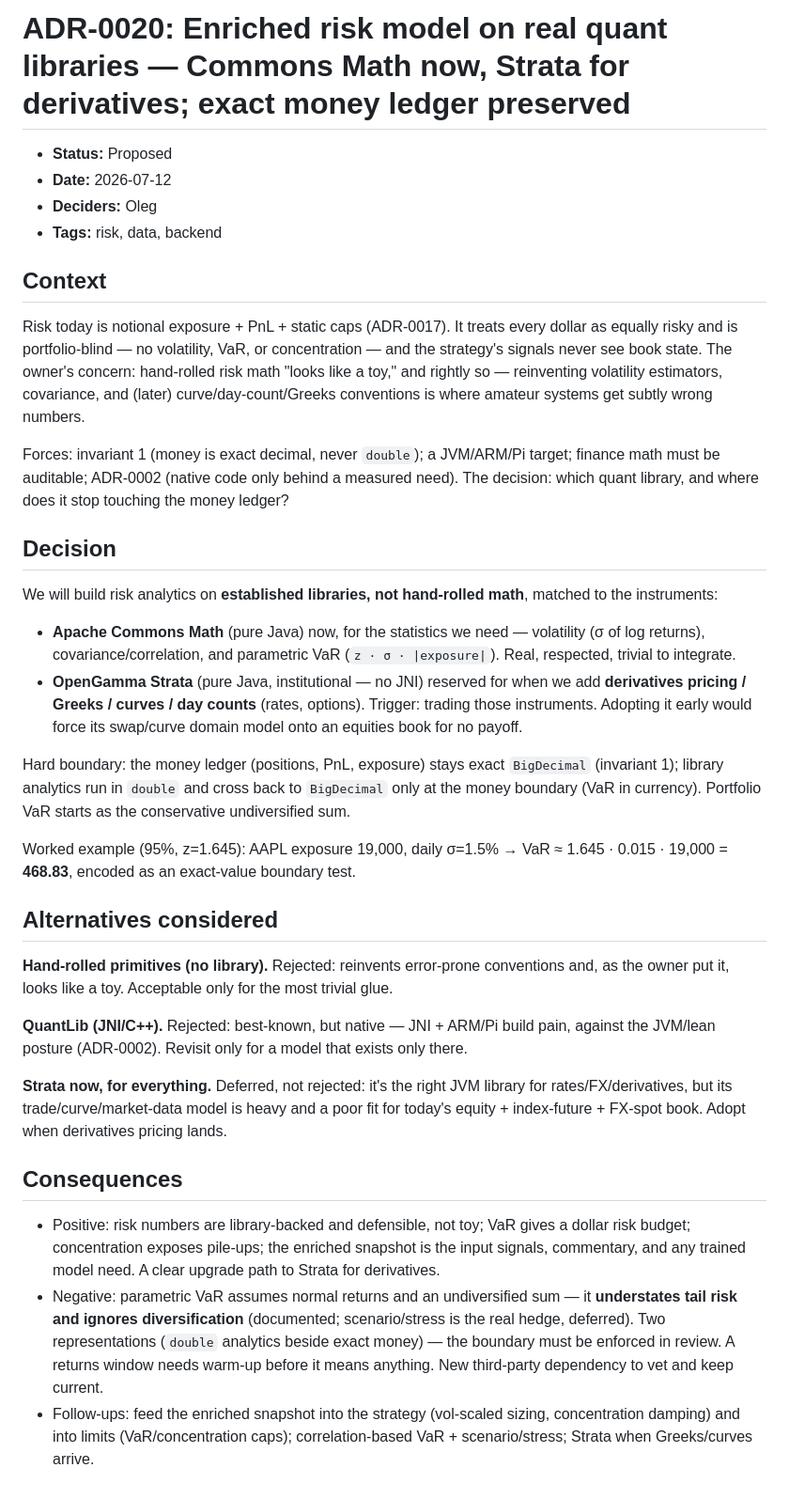
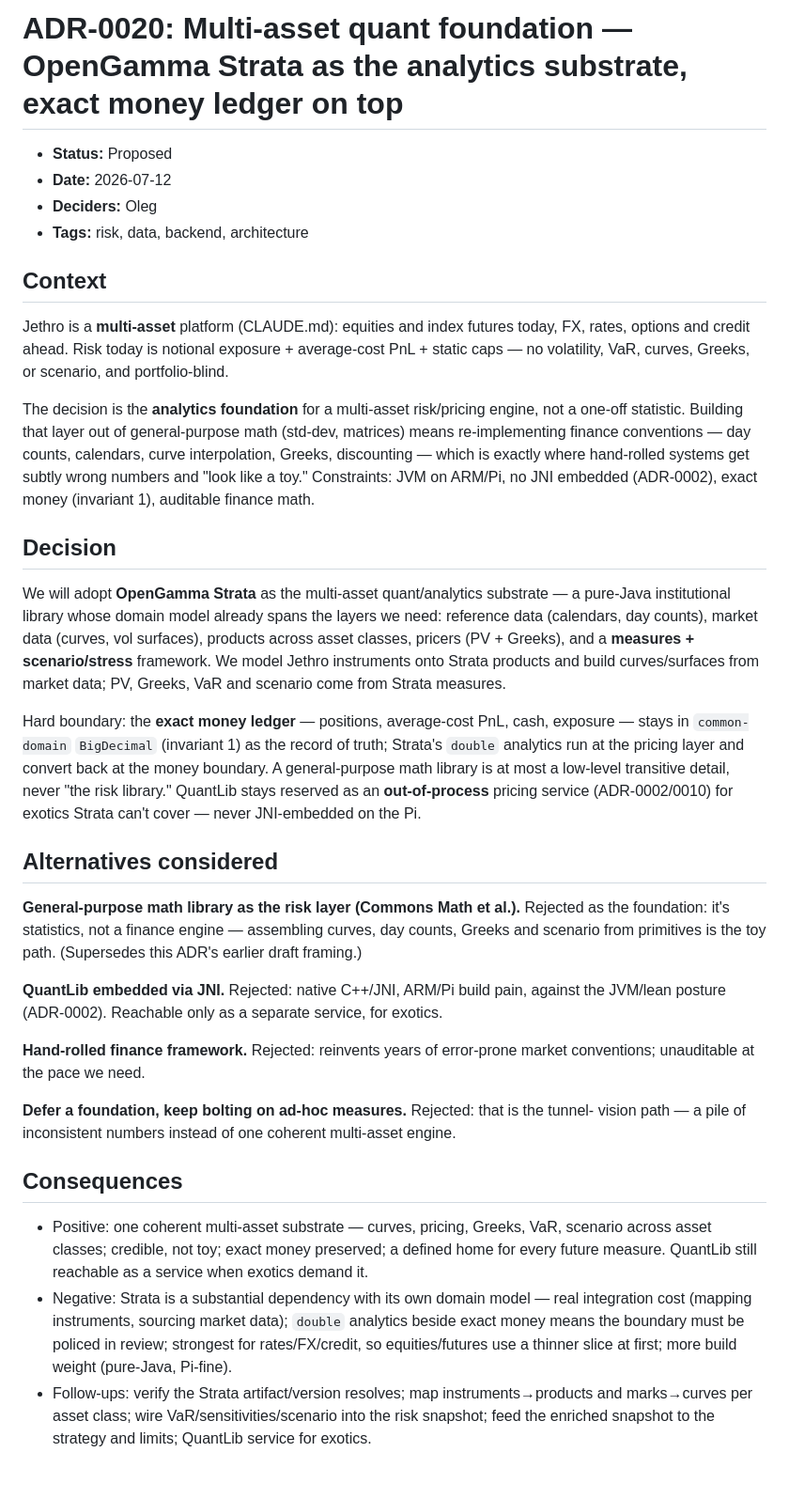
Before and after one commit to teoleg/jethro, a Markdown page: docs/adr/0020-enriched-risk-model.md, the part around the change. Shown at 94% size. Rendered like a GitHub page.

Commit message:
docs(adr): reshape 0020 into the multi-asset quant-foundation decision (Strata)
Corrects a tactical framing: the decision isn't "which math lib for a std-dev," it's
the analytics foundation for a MULTI-ASSET risk/pricing engine. Adopt OpenGamma Strata
(pure-Java, institutional — curves, products, pricers/Greeks, measures + scenario across
asset classes) as the substrate; keep the exact BigDecimal money ledger on top; general-
purpose math is a low-level detail, not the risk library; QuantLib reserved as an
out-of-process service for exotics. Supersedes this ADR's earlier Commons-Math framing.

Co-Authored-By: Claude Opus 4.8 <noreply@anthropic.com>
Claude-Session: https://claude.ai/code/session_01GqJXPgg8rxagZMYZTnrRqo

```diff
--- a/docs/adr/0020-enriched-risk-model.md
+++ b/docs/adr/0020-enriched-risk-model.md
@@ -1,65 +1,63 @@
-# ADR-0020: Enriched risk model on real quant libraries — Commons Math now, Strata for derivatives; exact money ledger preserved
+# ADR-0020: Multi-asset quant foundation — OpenGamma Strata as the analytics substrate, exact money ledger on top
 
 - **Status:** Proposed
 - **Date:** 2026-07-12
 - **Deciders:** Oleg
-- **Tags:** risk, data, backend
+- **Tags:** risk, data, backend, architecture
 
 ## Context
 
-Risk today is notional exposure + PnL + static caps (ADR-0017). It treats every dollar as
-equally risky and is portfolio-blind — no volatility, VaR, or concentration — and the
-strategy's signals never see book state. The owner's concern: hand-rolled risk math "looks
-like a toy," and rightly so — reinventing volatility estimators, covariance, and (later)
-curve/day-count/Greeks conventions is where amateur systems get subtly wrong numbers.
+Jethro is a **multi-asset** platform (CLAUDE.md): equities and index futures today, FX,
+rates, options and credit ahead. Risk today is notional exposure + average-cost PnL +
+static caps — no volatility, VaR, curves, Greeks, or scenario, and portfolio-blind.
 
-Forces: invariant 1 (money is exact decimal, never `double`); a JVM/ARM/Pi target;
-finance math must be auditable; ADR-0002 (native code only behind a measured need). The
-decision: which quant library, and where does it stop touching the money ledger?
+The decision is the **analytics foundation** for a multi-asset risk/pricing engine, not a
+one-off statistic. Building that layer out of general-purpose math (std-dev, matrices)
+means re-implementing finance conventions — day counts, calendars, curve interpolation,
+Greeks, discounting — which is exactly where hand-rolled systems get subtly wrong numbers
+and "look like a toy." Constraints: JVM on ARM/Pi, no JNI embedded (ADR-0002), exact money
+(invariant 1), auditable finance math.
 
 ## Decision
 
-We will build risk analytics on **established libraries, not hand-rolled math**, matched
-to the instruments:
+We will adopt **OpenGamma Strata** as the multi-asset quant/analytics substrate — a
+pure-Java institutional library whose domain model already spans the layers we need:
+reference data (calendars, day counts), market data (curves, vol surfaces), products
+across asset classes, pricers (PV + Greeks), and a **measures + scenario/stress**
+framework. We model Jethro instruments onto Strata products and build curves/surfaces from
+market data; PV, Greeks, VaR and scenario come from Strata measures.
 
-- **Apache Commons Math** (pure Java) now, for the statistics we need — volatility (σ of
-  log returns), covariance/correlation, and parametric VaR (`z · σ · |exposure|`). Real,
-  respected, trivial to integrate.
-- **OpenGamma Strata** (pure Java, institutional — no JNI) reserved for when we add
-  **derivatives pricing / Greeks / curves / day counts** (rates, options). Trigger:
-  trading those instruments. Adopting it early would force its swap/curve domain model
-  onto an equities book for no payoff.
-
-Hard boundary: the money ledger (positions, PnL, exposure) stays exact `BigDecimal`
-(invariant 1); library analytics run in `double` and cross back to `BigDecimal` only at
-the money boundary (VaR in currency). Portfolio VaR starts as the conservative
-undiversified sum.
-
-Worked example (95%, z=1.645): AAPL exposure 19,000, daily σ=1.5% → VaR ≈ 1.645 · 0.015 ·
-19,000 = **468.83**, encoded as an exact-value boundary test.
+Hard boundary: the **exact money ledger** — positions, average-cost PnL, cash, exposure —
+stays in `common-domain` `BigDecimal` (invariant 1) as the record of truth; Strata's
+`double` analytics run at the pricing layer and convert back at the money boundary. A
+general-purpose math library is at most a low-level transitive detail, never "the risk
+library." QuantLib stays reserved as an **out-of-process** pricing service (ADR-0002/0010)
+for exotics Strata can't cover — never JNI-embedded on the Pi.
 
 ## Alternatives considered
 
-**Hand-rolled primitives (no library).** Rejected: reinvents error-prone conventions and,
-as the owner put it, looks like a toy. Acceptable only for the most trivial glue.
+**General-purpose math library as the risk layer (Commons Math et al.).** Rejected as the
+foundation: it's statistics, not a finance engine — assembling curves, day counts, Greeks
+and scenario from primitives is the toy path. (Supersedes this ADR's earlier draft framing.)
 
-**QuantLib (JNI/C++).** Rejected: best-known, but native — JNI + ARM/Pi build pain,
-against the JVM/lean posture (ADR-0002). Revisit only for a model that exists only there.
+**QuantLib embedded via JNI.** Rejected: native C++/JNI, ARM/Pi build pain, against the
+JVM/lean posture (ADR-0002). Reachable only as a separate service, for exotics.
 
-**Strata now, for everything.** Deferred, not rejected: it's the right JVM library for
-rates/FX/derivatives, but its trade/curve/market-data model is heavy and a poor fit for
-today's equity + index-future + FX-spot book. Adopt when derivatives pricing lands.
+**Hand-rolled finance framework.** Rejected: reinvents years of error-prone market
+conventions; unauditable at the pace we need.
+
+**Defer a foundation, keep bolting on ad-hoc measures.** Rejected: that is the tunnel-
+vision path — a pile of inconsistent numbers instead of one coherent multi-asset engine.
 
 ## Consequences
 
-- Positive: risk numbers are library-backed and defensible, not toy; VaR gives a dollar
-  risk budget; concentration exposes pile-ups; the enriched snapshot is the input signals,
-  commentary, and any trained model need. A clear upgrade path to Strata for derivatives.
-- Negative: parametric VaR assumes normal returns and an undiversified sum — it
-  **understates tail risk and ignores diversification** (documented; scenario/stress is the
-  real hedge, deferred). Two representations (`double` analytics beside exact money) — the
-  boundary must be enforced in review. A returns window needs warm-up before it means
-  anything. New third-party dependency to vet and keep current.
-- Follow-ups: feed the enriched snapshot into the strategy (vol-scaled sizing,
-  concentration damping) and into limits (VaR/concentration caps); correlation-based VaR +
-  scenario/stress; Strata when Greeks/curves arrive.
+- Positive: one coherent multi-asset substrate — curves, pricing, Greeks, VaR, scenario
+  across asset classes; credible, not toy; exact money preserved; a defined home for every
+  future measure. QuantLib still reachable as a service when exotics demand it.
+- Negative: Strata is a substantial dependency with its own domain model — real
+  integration cost (mapping instruments, sourcing market data); `double` analytics beside
+  exact money means the boundary must be policed in review; strongest for rates/FX/credit,
+  so equities/futures use a thinner slice at first; more build weight (pure-Java, Pi-fine).
+- Follow-ups: verify the Strata artifact/version resolves; map instruments→products and
+  marks→curves per asset class; wire VaR/sensitivities/scenario into the risk snapshot;
+  feed the enriched snapshot to the strategy and limits; QuantLib service for exotics.
```
Also changed, not shown: docs/adr/README.md (+1 -1 lines).
